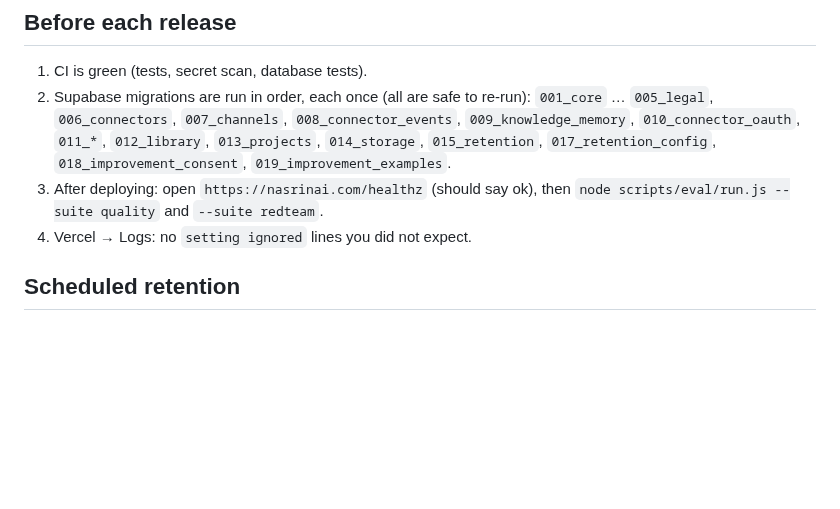
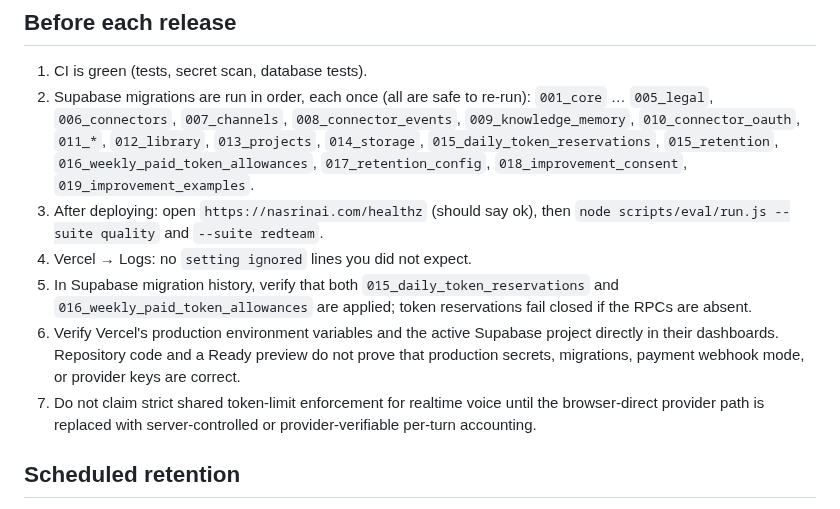
Before and after one commit to primusco20/nasrinAI, a Markdown page: docs/operations.md, the part around the change. Drawn GitHub-style; blank space fills up the shorter version.

Commit message:
docs: clarify security audit and deployment gates

```diff
--- a/docs/operations.md
+++ b/docs/operations.md
@@ -8,11 +8,16 @@ How to run NasrinAI in production and what to do when something goes wrong.
 2. Supabase migrations are run in order, each once (all are safe to re-run):
    `001_core` … `005_legal`, `006_connectors`, `007_channels`,
    `008_connector_events`, `009_knowledge_memory`, `010_connector_oauth`,
-   `011_*`, `012_library`, `013_projects`, `014_storage`, `015_retention`,
-   `017_retention_config`, `018_improvement_consent`, `019_improvement_examples`.
+   `011_*`, `012_library`, `013_projects`, `014_storage`,
+   `015_daily_token_reservations`, `015_retention`,
+   `016_weekly_paid_token_allowances`, `017_retention_config`,
+   `018_improvement_consent`, `019_improvement_examples`.
 3. After deploying: open `https://nasrinai.com/healthz` (should say ok), then
    `node scripts/eval/run.js --suite quality` and `--suite redteam`.
 4. Vercel → Logs: no `setting ignored` lines you did not expect.
+5. In Supabase migration history, verify that both `015_daily_token_reservations` and `016_weekly_paid_token_allowances` are applied; token reservations fail closed if the RPCs are absent.
+6. Verify Vercel's production environment variables and the active Supabase project directly in their dashboards. Repository code and a Ready preview do not prove that production secrets, migrations, payment webhook mode, or provider keys are correct.
+7. Do not claim strict shared token-limit enforcement for realtime voice until the browser-direct provider path is replaced with server-controlled or provider-verifiable per-turn accounting.
 
 ## Scheduled retention
 
```
